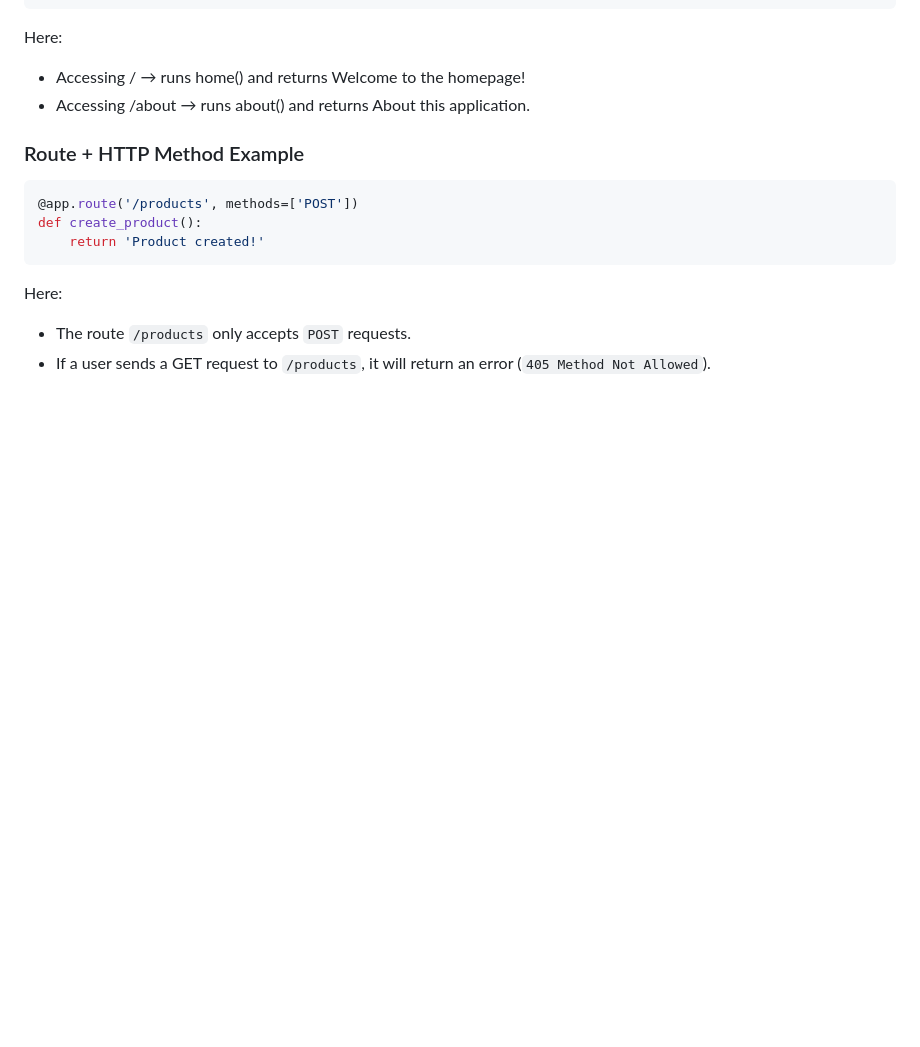
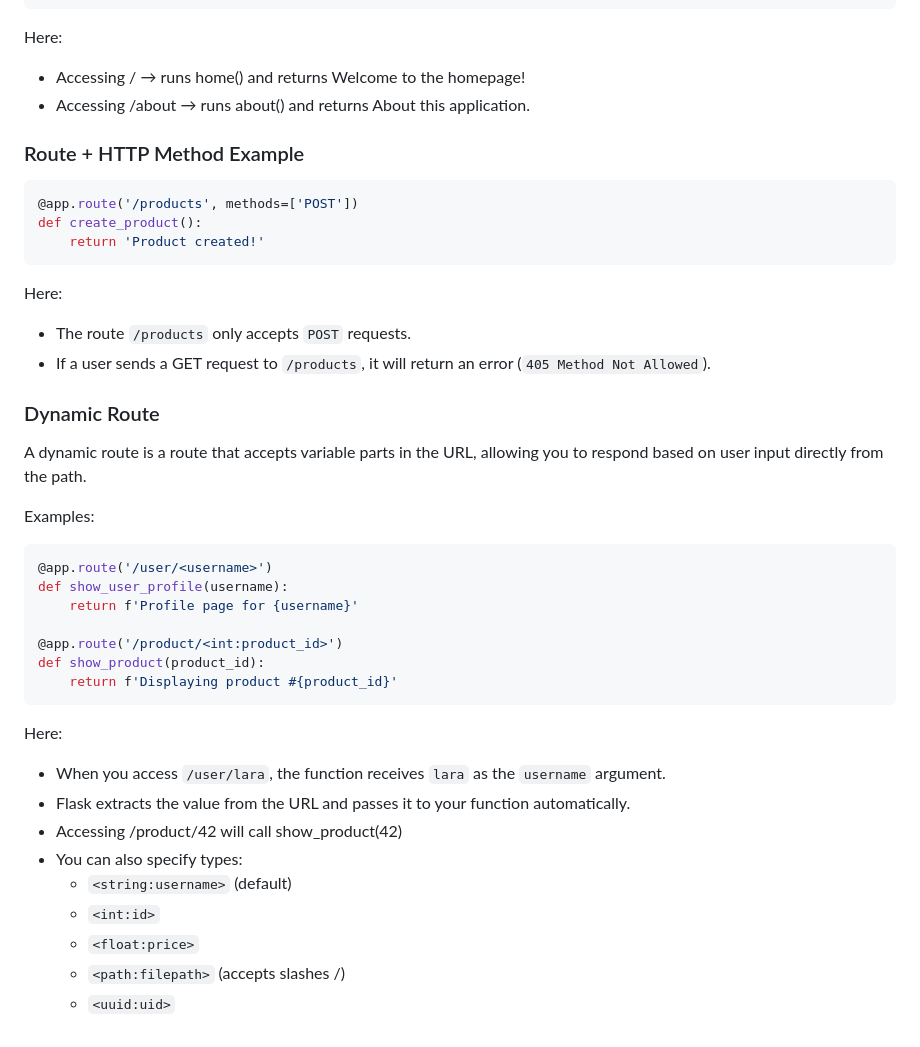
Before and after one commit to AdrianoR85/Stock-Manager-in-Flask, a Markdown page: README.md, the part around the change. Rendered like a GitHub page; blank space fills up the shorter version.

````diff
--- a/README.md
+++ b/README.md
@@ -262,3 +262,27 @@ def create_product():
 Here:
 - The route ``/products`` only accepts ``POST`` requests.
 - If a user sends a GET request to ``/products``, it will return an error (``405 Method Not Allowed``).
+
+###  Dynamic Route
+A dynamic route is a route that accepts variable parts in the URL, allowing you to respond based on user input directly from the path.
+
+Examples:
+```python
+@app.route('/user/<username>')
+def show_user_profile(username):
+    return f'Profile page for {username}'
+
+@app.route('/product/<int:product_id>')
+def show_product(product_id):
+    return f'Displaying product #{product_id}'
+```
+Here:
+- When you access ``/user/lara``, the function receives ``lara`` as the ``username`` argument.
+- Flask extracts the value from the URL and passes it to your function automatically.
+- Accessing /product/42 will call show_product(42)
+- You can also specify types:
+    - ``<string:username>`` (default)
+    - ``<int:id>``
+    - ``<float:price>``
+    - ``<path:filepath>`` (accepts slashes /)
+    - ``<uuid:uid>``
````
